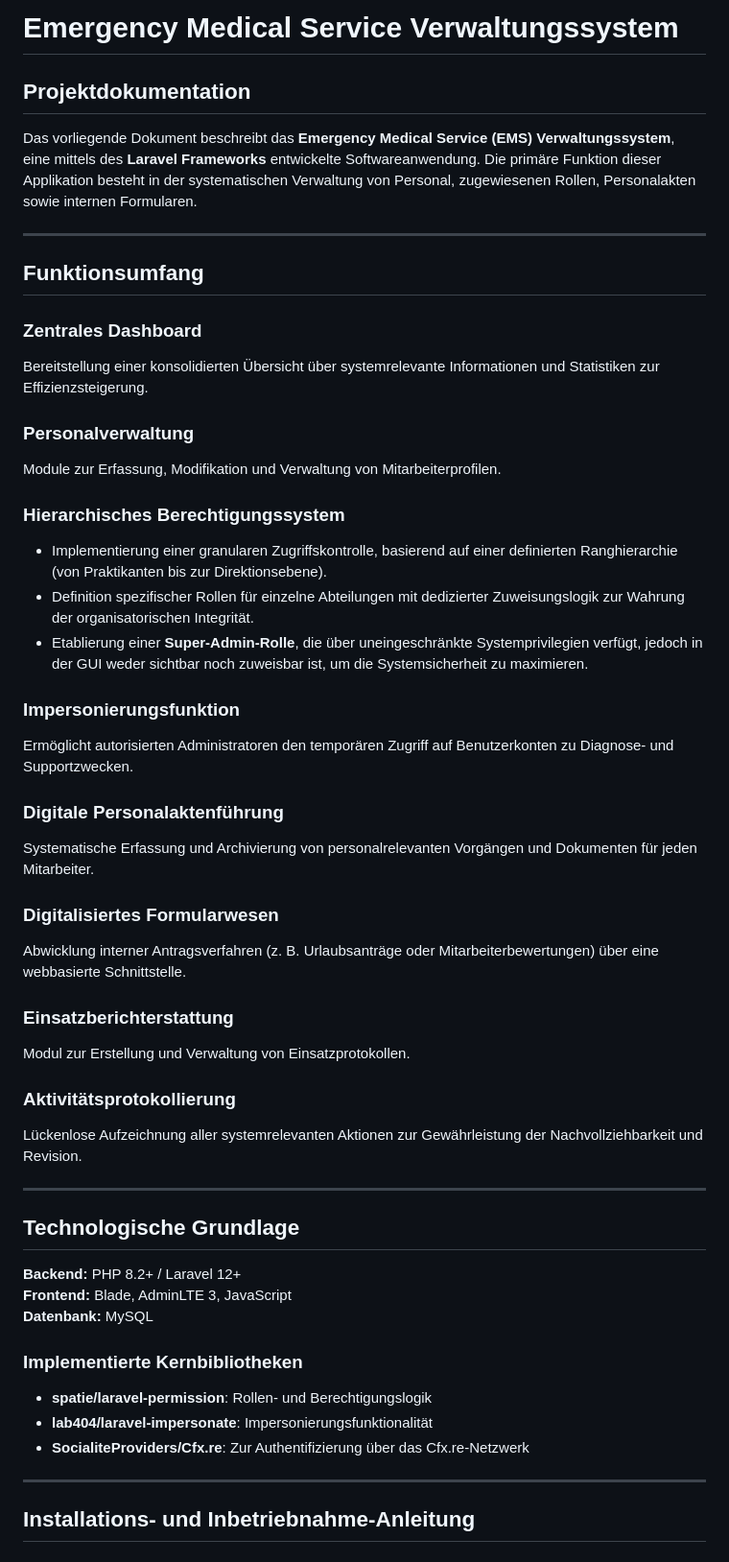
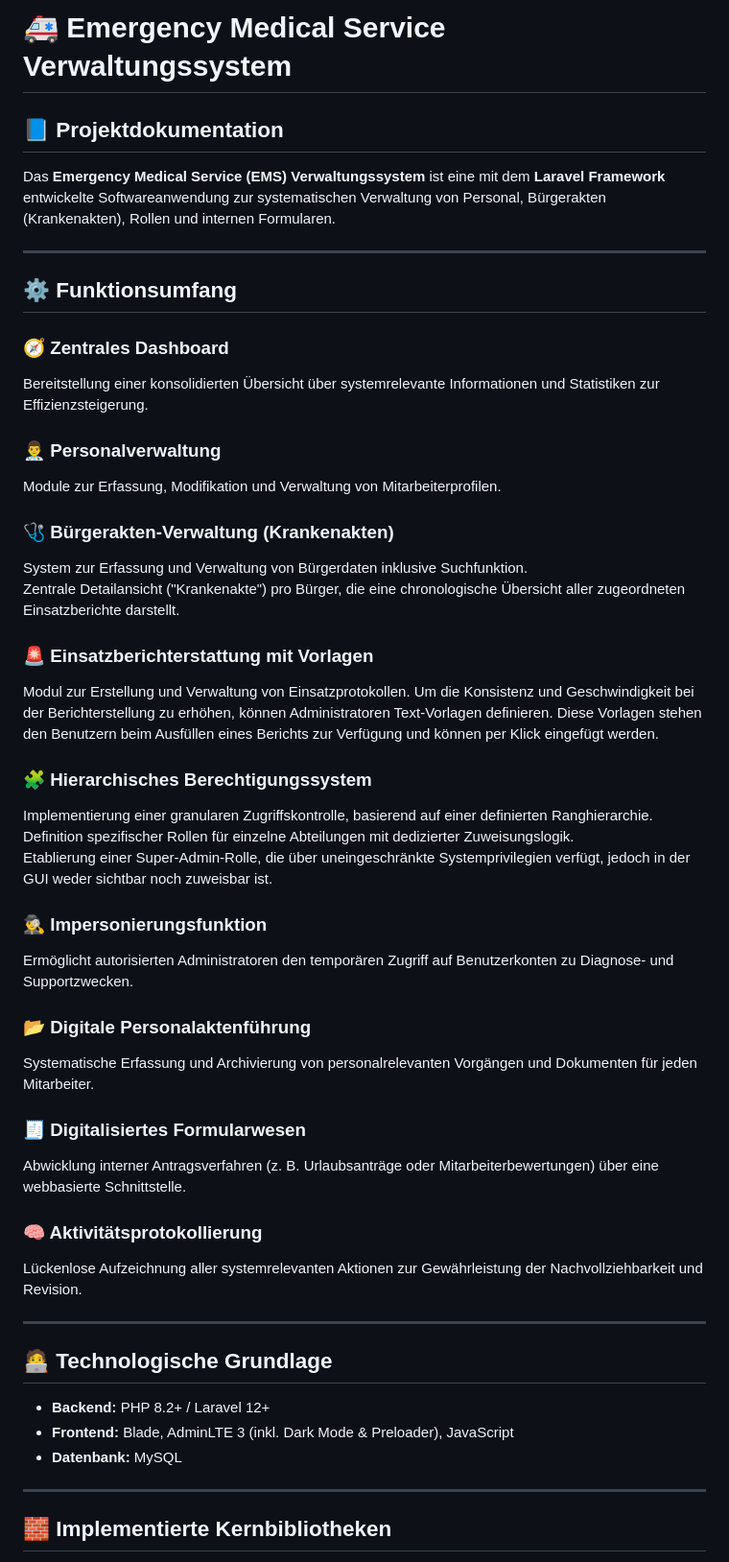
Before and after one commit to MrFirewall/EMS-Panel, a Markdown page: README.md, the part around one of its changes. Shown at 96% size. Drawn GitHub-style.

```diff
--- a/README.md
+++ b/README.md
@@ -1,52 +1,52 @@
-# Emergency Medical Service Verwaltungssystem
+# 🚑 Emergency Medical Service Verwaltungssystem
 
-## Projektdokumentation
-Das vorliegende Dokument beschreibt das **Emergency Medical Service (EMS) Verwaltungssystem**, eine mittels des **Laravel Frameworks** entwickelte Softwareanwendung. Die primäre Funktion dieser Applikation besteht in der systematischen Verwaltung von Personal, zugewiesenen Rollen, Personalakten sowie internen Formularen.
+## 📘 Projektdokumentation
+
+Das **Emergency Medical Service (EMS) Verwaltungssystem** ist eine mit dem **Laravel Framework** entwickelte Softwareanwendung zur systematischen Verwaltung von Personal, Bürgerakten (Krankenakten), Rollen und internen Formularen.
 
 ---
 
-## Funktionsumfang
+## ⚙️ Funktionsumfang
 
-### Zentrales Dashboard
+### 🧭 Zentrales Dashboard
 Bereitstellung einer konsolidierten Übersicht über systemrelevante Informationen und Statistiken zur Effizienzsteigerung.
 
-### Personalverwaltung
+### 👨‍⚕️ Personalverwaltung
 Module zur Erfassung, Modifikation und Verwaltung von Mitarbeiterprofilen.
 
-### Hierarchisches Berechtigungssystem
-- Implementierung einer granularen Zugriffskontrolle, basierend auf einer definierten Ranghierarchie (von Praktikanten bis zur Direktionsebene).
-- Definition spezifischer Rollen für einzelne Abteilungen mit dedizierter Zuweisungslogik zur Wahrung der organisatorischen Integrität.
-- Etablierung einer **Super-Admin-Rolle**, die über uneingeschränkte Systemprivilegien verfügt, jedoch in der GUI weder sichtbar noch zuweisbar ist, um die Systemsicherheit zu maximieren.
+### 🩺 Bürgerakten-Verwaltung (Krankenakten)
+System zur Erfassung und Verwaltung von Bürgerdaten inklusive Suchfunktion.
+Zentrale Detailansicht ("Krankenakte") pro Bürger, die eine chronologische Übersicht aller zugeordneten Einsatzberichte darstellt.
 
-### Impersonierungsfunktion
+### 🚨 Einsatzberichterstattung mit Vorlagen
+Modul zur Erstellung und Verwaltung von Einsatzprotokollen. Um die Konsistenz und Geschwindigkeit bei der Berichterstellung zu erhöhen, können Administratoren Text-Vorlagen definieren. Diese Vorlagen stehen den Benutzern beim Ausfüllen eines Berichts zur Verfügung und können per Klick eingefügt werden.
+
+### 🧩 Hierarchisches Berechtigungssystem
+Implementierung einer granularen Zugriffskontrolle, basierend auf einer definierten Ranghierarchie.
+Definition spezifischer Rollen für einzelne Abteilungen mit dedizierter Zuweisungslogik.
+Etablierung einer Super-Admin-Rolle, die über uneingeschränkte Systemprivilegien verfügt, jedoch in der GUI weder sichtbar noch zuweisbar ist.
+
+### 🕵️‍♂️ Impersonierungsfunktion
 Ermöglicht autorisierten Administratoren den temporären Zugriff auf Benutzerkonten zu Diagnose- und Supportzwecken.
 
-### Digitale Personalaktenführung
+### 📂 Digitale Personalaktenführung
 Systematische Erfassung und Archivierung von personalrelevanten Vorgängen und Dokumenten für jeden Mitarbeiter.
 
-### Digitalisiertes Formularwesen
+### 🧾 Digitalisiertes Formularwesen
 Abwicklung interner Antragsverfahren (z. B. Urlaubsanträge oder Mitarbeiterbewertungen) über eine webbasierte Schnittstelle.
 
-### Einsatzberichterstattung
-Modul zur Erstellung und Verwaltung von Einsatzprotokollen.
-
-### Aktivitätsprotokollierung
+### 🧠 Aktivitätsprotokollierung
 Lückenlose Aufzeichnung aller systemrelevanten Aktionen zur Gewährleistung der Nachvollziehbarkeit und Revision.
 
 ---
 
-## Technologische Grundlage
+## 🧑‍💻 Technologische Grundlage
 
-**Backend:** PHP 8.2+ / Laravel 12+
-**Frontend:** Blade, AdminLTE 3, JavaScript
-**Datenbank:** MySQL
-
-### Implementierte Kernbibliotheken
-- **spatie/laravel-permission**: Rollen- und Berechtigungslogik
-- **lab404/laravel-impersonate**: Impersonierungsfunktionalität
-- **SocialiteProviders/Cfx.re**: Zur Authentifizierung über das Cfx.re-Netzwerk
+- **Backend:** PHP 8.2+ / Laravel 12+
+- **Frontend:** Blade, AdminLTE 3 (inkl. Dark Mode & Preloader), JavaScript
+- **Datenbank:** MySQL
 
 ---
 
-## Installations- und Inbetriebnahme-Anleitung
+## 🧱 Implementierte Kernbibliotheken
 
```
Also changed, not shown: other parts of README.md (+58 -37 lines).
